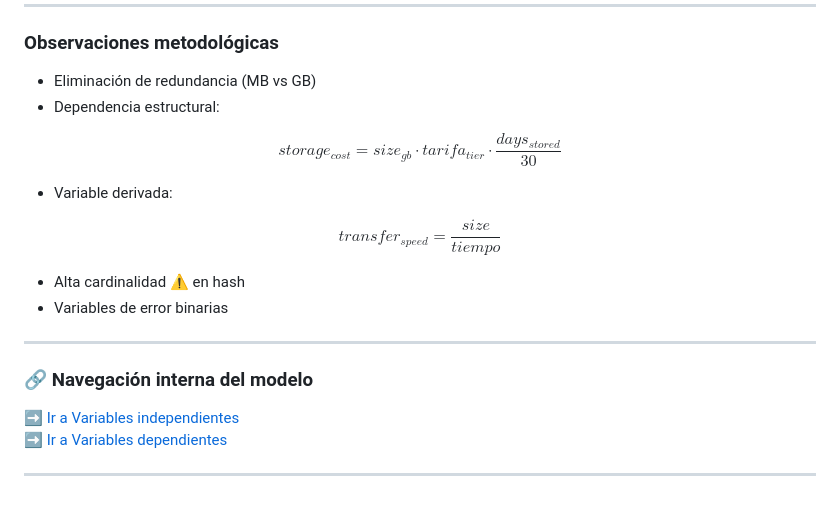
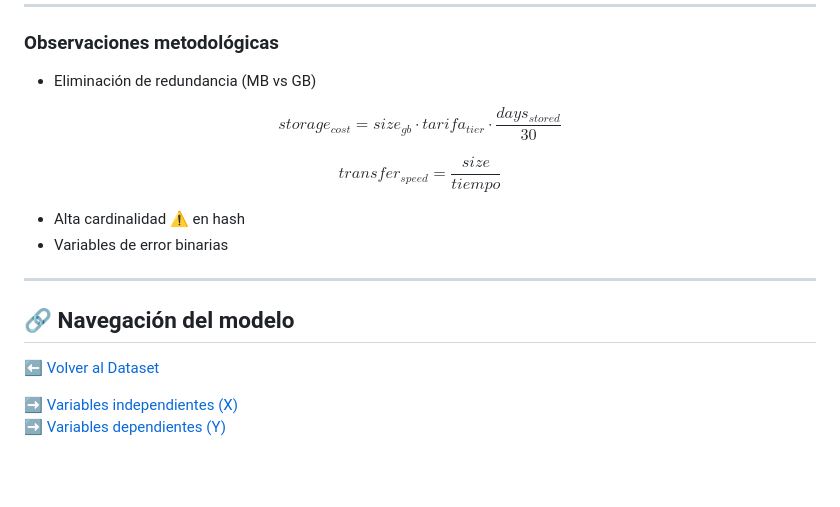
Before and after one commit to viejoedwinsierra/blob-storage-statistical-model, a Markdown page: docs/03_00_estructura_dataset.md, the part around one of its changes. Rendered like a GitHub page; blank space fills up the shorter version.

Commit message:
Update 03_00_estructura_dataset.md
mrjoras de navegacion

```diff
--- a/docs/03_00_estructura_dataset.md
+++ b/docs/03_00_estructura_dataset.md
@@ -84,14 +83,11 @@ $$
 ### Observaciones metodológicas
 
 - Eliminación de redundancia (MB vs GB)
-- Dependencia estructural:
 
 $$
 storage_{cost} =
 size_{gb} \cdot tarifa_{tier} \cdot \frac{days_{stored}}{30}
 $$
-
-- Variable derivada:
 
 $$
 transfer_{speed} = \frac{size}{tiempo}
@@ -102,9 +98,9 @@ $$
 
 ---
 
-### 🔗 Navegación interna del modelo
+## 🔗 Navegación del modelo
 
-➡️ [Ir a Variables independientes](03_01_variables_independientes.md)
-➡️ [Ir a Variables dependientes](03_02_variables_dependientes.md)
+⬅️ [Volver al Dataset](03_estructura_dataset.md)
 
----
+➡️ [Variables independientes (X)](03_01_variables_independientes.md)
+➡️ [Variables dependientes (Y)](03_02_variables_dependientes.md)
```
Also changed, not shown: other parts of docs/03_00_estructura_dataset.md (+1 -2 lines).
